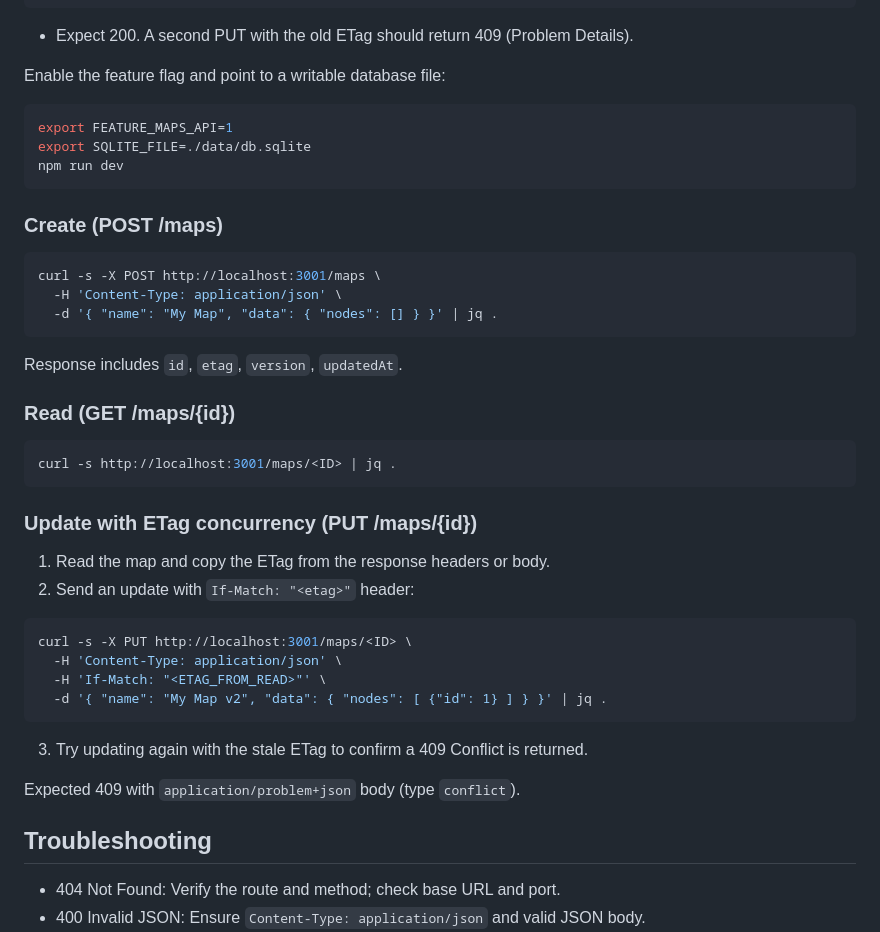
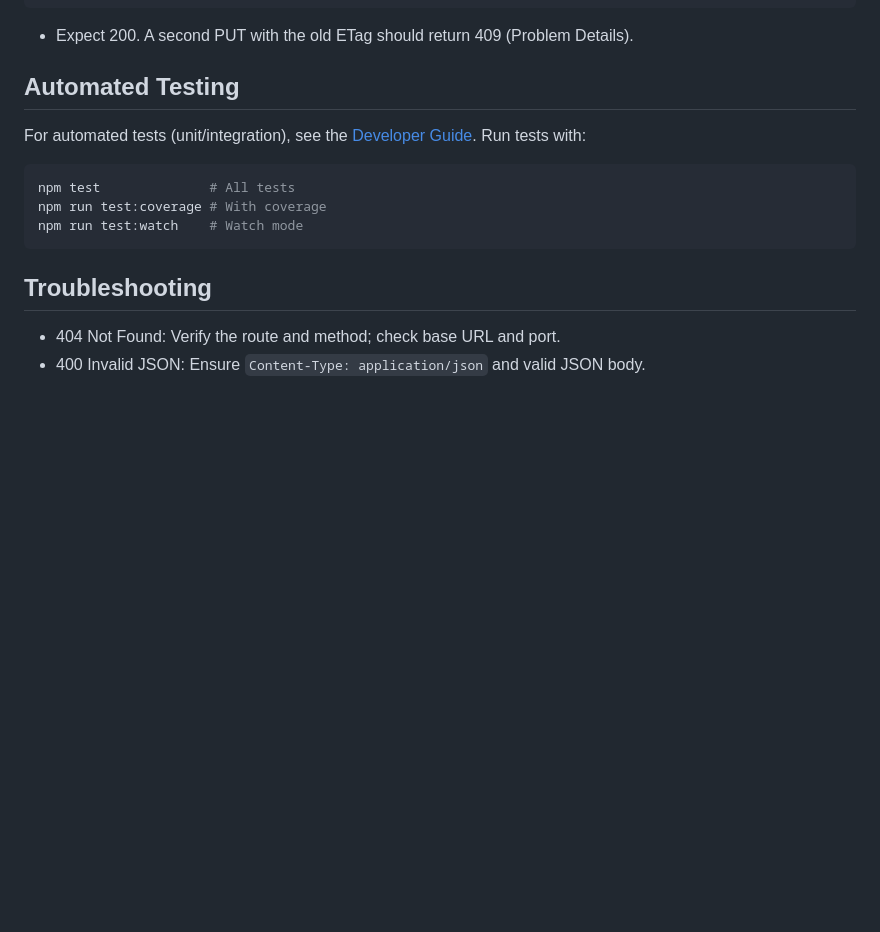
Before and after one commit to maudlin/mindmeld-server, a Markdown page: docs/testing-guide.md, the part around the change printed below. Rendered like a GitHub page; blank space fills up the shorter version.

````diff
--- a/docs/testing-guide.md
+++ b/docs/testing-guide.md
@@ -158,45 +115,15 @@ The flows below work in all tools. Replace the base URL if necessary.
 
 - Expect 200. A second PUT with the old ETag should return 409 (Problem Details).
 
-Enable the feature flag and point to a writable database file:
+## Automated Testing
+
+For automated tests (unit/integration), see the [Developer Guide](developer-guide.md#testing-strategy). Run tests with:
 
 ```bash
-export FEATURE_MAPS_API=1
-export SQLITE_FILE=./data/db.sqlite
-npm run dev
+npm test              # All tests
+npm run test:coverage # With coverage
+npm run test:watch    # Watch mode
 ```
-
-### Create (POST /maps)
-
-```bash
-curl -s -X POST http://localhost:3001/maps \
-  -H 'Content-Type: application/json' \
-  -d '{ "name": "My Map", "data": { "nodes": [] } }' | jq .
-```
-
-Response includes `id`, `etag`, `version`, `updatedAt`.
-
-### Read (GET /maps/{id})
-
-```bash
-curl -s http://localhost:3001/maps/<ID> | jq .
-```
-
-### Update with ETag concurrency (PUT /maps/{id})
-
-1. Read the map and copy the ETag from the response headers or body.
-2. Send an update with `If-Match: "<etag>"` header:
-
-```bash
-curl -s -X PUT http://localhost:3001/maps/<ID> \
-  -H 'Content-Type: application/json' \
-  -H 'If-Match: "<ETAG_FROM_READ>"' \
-  -d '{ "name": "My Map v2", "data": { "nodes": [ {"id": 1} ] } }' | jq .
-```
-
-3. Try updating again with the stale ETag to confirm a 409 Conflict is returned.
-
-Expected 409 with `application/problem+json` body (type `conflict`).
 
 ## Troubleshooting
 
````
Also changed, not shown: other parts of docs/testing-guide.md (+10 -53 lines), docs/developer-guide.md (+5 -7 lines).
